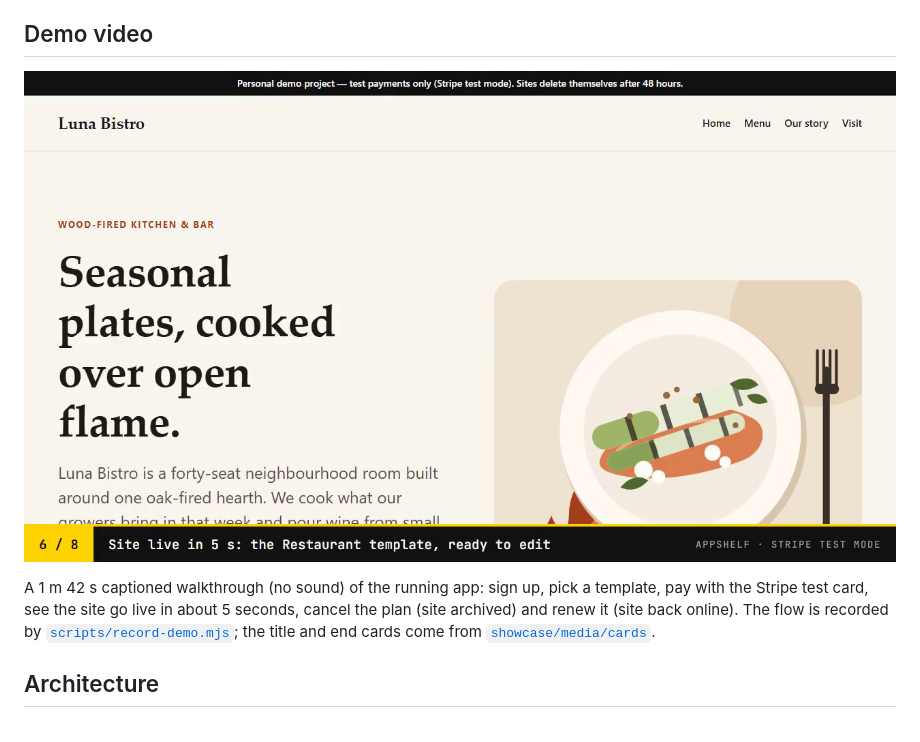
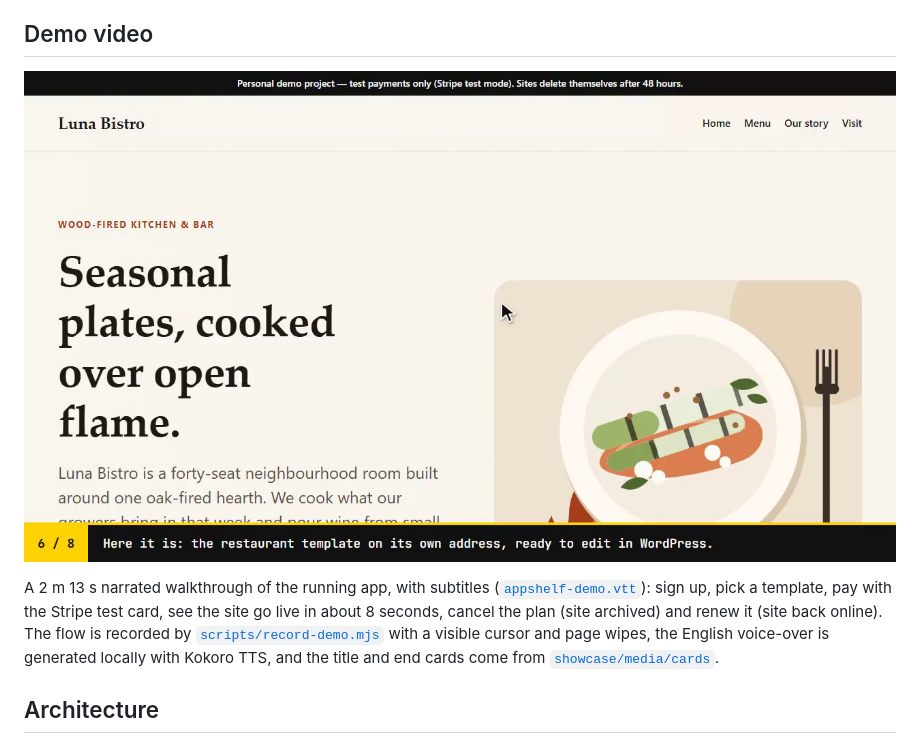
Before and after one commit to ThuanE3691/AppShelf, a Markdown page: README.md, the part around one of its changes. Drawn GitHub-style; pictures changed too: showcase/media/appshelf-demo-poster.png.

```diff
--- a/README.md
+++ b/README.md
@@ -18,9 +18,12 @@ for demos. A Cloudflare Tunnel makes it public without opening any port.
 
-A 1 m 42 s captioned walkthrough (no sound) of the running app: sign up, pick a
-template, pay with the Stripe test card, see the site go live in about 5 seconds,
-cancel the plan (site archived) and renew it (site back online). The flow is
-recorded by [`scripts/record-demo.mjs`](scripts/record-demo.mjs); the title and
-end cards come from [`showcase/media/cards`](showcase/media/cards).
+A 2 m 13 s narrated walkthrough of the running app, with subtitles
+([`appshelf-demo.vtt`](showcase/media/appshelf-demo.vtt)): sign up, pick a
+template, pay with the Stripe test card, see the site go live in about
+8 seconds, cancel the plan (site archived) and renew it (site back online). The
+flow is recorded by [`scripts/record-demo.mjs`](scripts/record-demo.mjs) with a
+visible cursor and page wipes, the English voice-over is generated locally with
+Kokoro TTS, and the title and end cards come from
+[`showcase/media/cards`](showcase/media/cards).
 
 ## Architecture
 
```
Also changed, not shown: other parts of README.md (+1 -1 lines), showcase/media/stills/dashboard-live.jpg, showcase/media/stills/page-wipe.jpg (added), showcase/media/stills/site-archived.jpg, showcase/media/stills/stripe-checkout.jpg, 3 other files.
